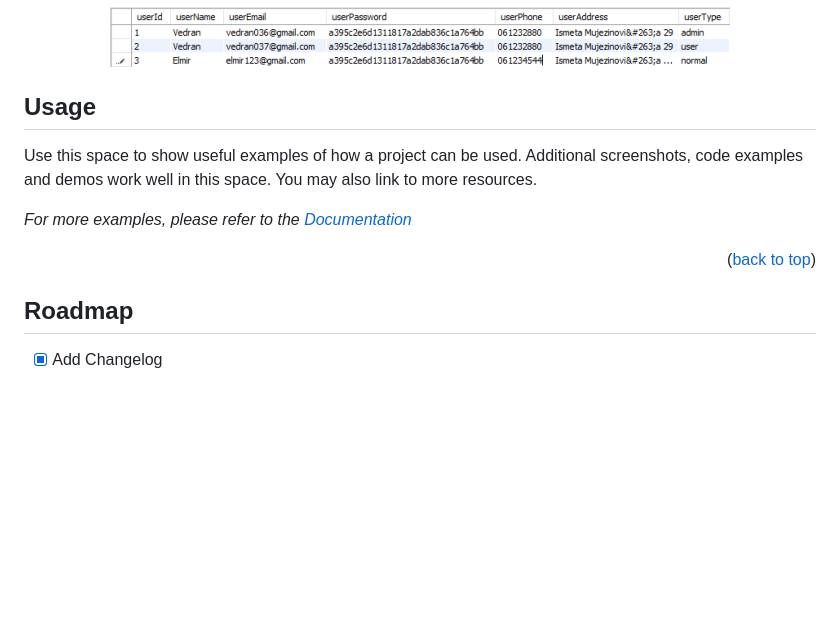
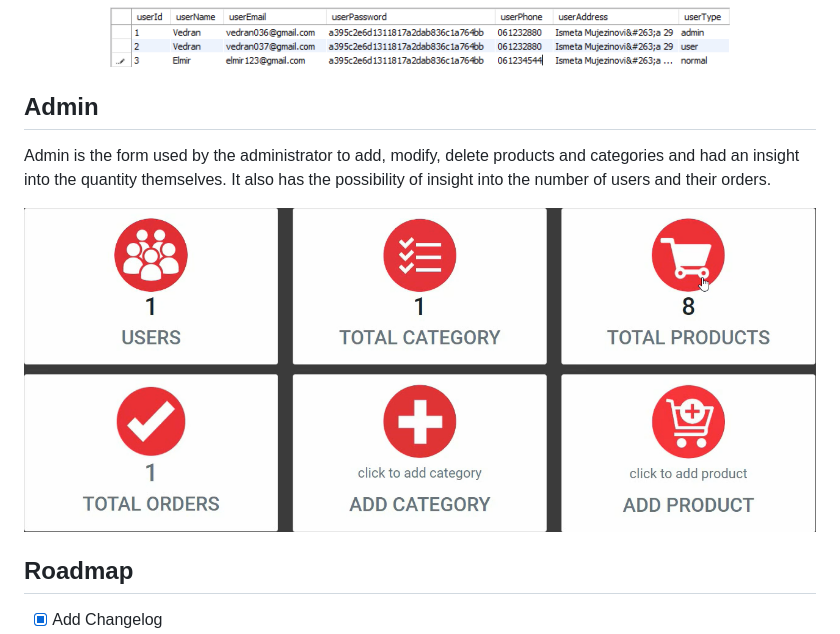
Before and after one commit to eloom13/FullStack-Gaming-Shopping-Cart, a Markdown page: README.md, the part around the change. GitHub-like rendering; blank space fills up the shorter version.

```diff
--- a/README.md
+++ b/README.md
@@ -81,16 +81,13 @@ The "userType" column serves to divide users into ordinary users and those who a
 
 
 
-<!-- USAGE EXAMPLES -->
-## Usage
-
-Use this space to show useful examples of how a project can be used. Additional screenshots, code examples and demos work well in this space. You may also link to more resources.
-
-_For more examples, please refer to the [Documentation](https://example.com)_
-
-<p align="right">(<a href="#readme-top">back to top</a>)</p>
-
-
+<!-- ADMIN EXAMPLES -->
+## Admin
+Admin is the form used by the administrator to add, modify, delete products and categories and had an insight into the quantity themselves.
+It also has the possibility of insight into the number of users and their orders.
+<p align="center">
+  <img src="https://github.com/eloom13/FullStack-Gaming-Shopping-Cart/blob/main/readme_images/6.png">
+</p>
 
 <!-- ROADMAP -->
 ## Roadmap
```
